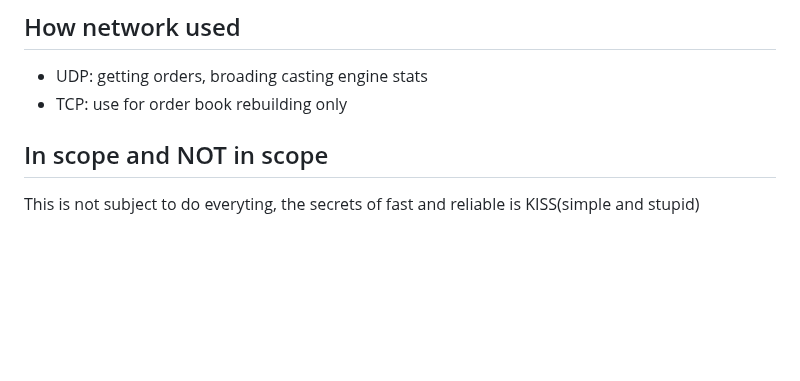
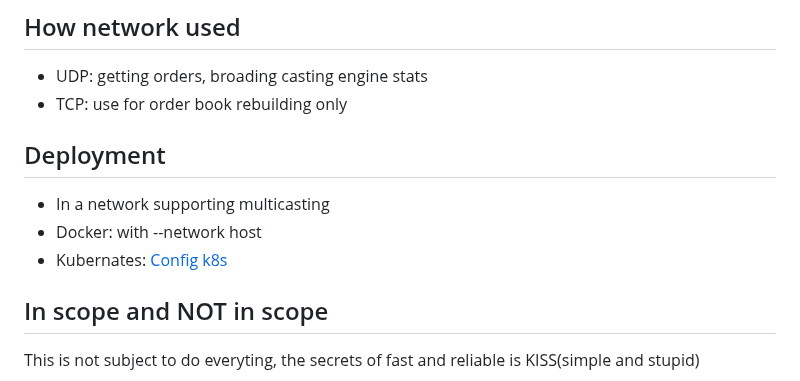
Before and after one commit to philipgreat/lighting-match-engine-core, a Markdown page: README.md, the part around one of its changes. Rendered like a GitHub page; blank space fills up the shorter version.

```diff
--- a/README.md
+++ b/README.md
@@ -70,6 +70,11 @@ No assumptions, work with different assets with max 65535 assets
 * UDP: getting orders, broading casting engine stats
 * TCP: use for order book rebuilding only
 
+## Deployment
+
+* In a network supporting multicasting
+* Docker: with --network host
+* Kubernates: [Config k8s](./docs/config-k8s-network.md)
 
 ## In scope and NOT in scope
 
```
Also changed, not shown: other parts of README.md (+1 -1 lines), docs/config-k8s-network.md (added, +120 -0 lines).
